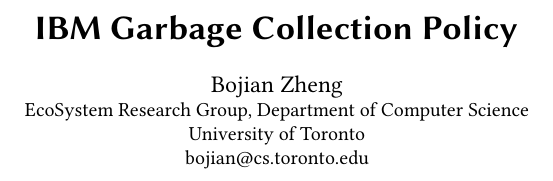
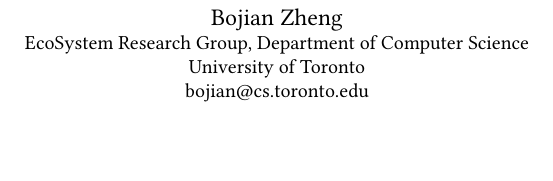
Before and after one commit to ArmageddonKnight/acmSigPlan, a LaTeX paper (main.tex): part of the page, cut at the place of the change, the shorter picture padded with empty space. Compiled offline with pdfLaTeX.

Commit message:
Update main.tex

```diff
--- a/main.tex
+++ b/main.tex
@@ -3,7 +3,7 @@
 \input{packages}
 \input{paragraph}
 
-\title{IBM Garbage Collection Policy}
+\title{}
 \subtitle{}
 
 \author{Bojian Zheng}
```
